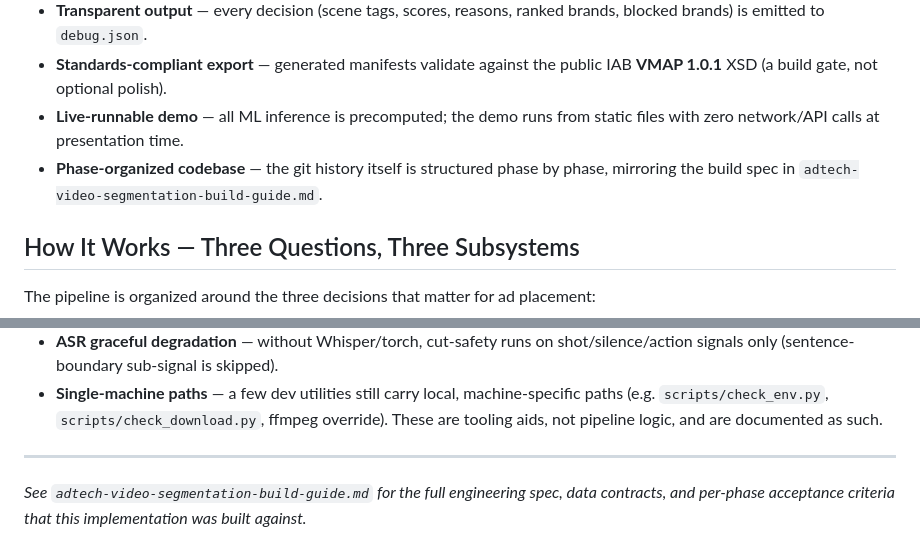
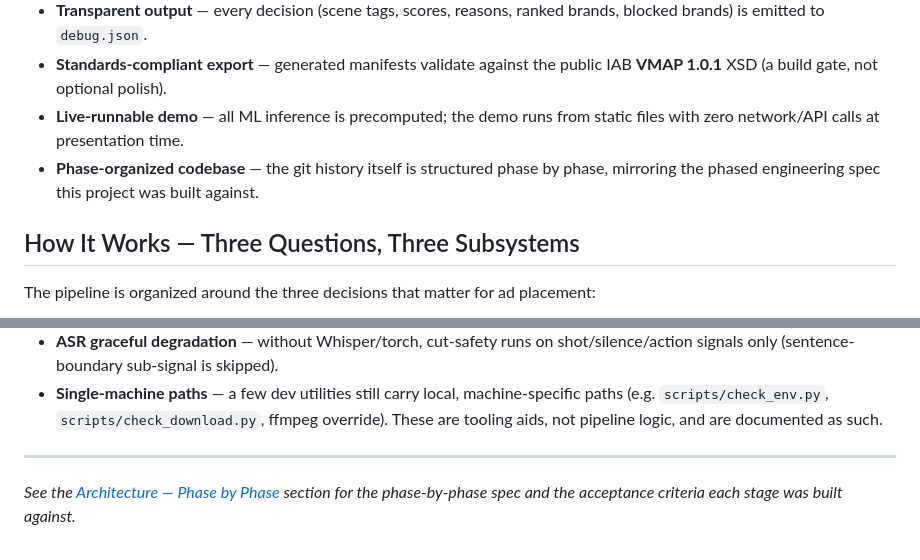
Before and after one commit to harsh-git1610/Adtech-video--segmentation, a Markdown page: README.md, 2 parts joined by grey strips. Rendered like a GitHub page.

```diff
--- a/README.md
+++ b/README.md
@@ -43,7 +43,7 @@ Nothing is hardcoded: brands are data, thresholds live in YAML config, and a **P
 - **Transparent output** — every decision (scene tags, scores, reasons, ranked brands, blocked brands) is emitted to `debug.json`.
 - **Standards-compliant export** — generated manifests validate against the public IAB **VMAP 1.0.1** XSD (a build gate, not optional polish).
 - **Live-runnable demo** — all ML inference is precomputed; the demo runs from static files with zero network/API calls at presentation time.
-- **Phase-organized codebase** — the git history itself is structured phase by phase, mirroring the build spec in `adtech-video-segmentation-build-guide.md`.
+- **Phase-organized codebase** — the git history itself is structured phase by phase, mirroring the phased engineering spec this project was built against.
 
 ## How It Works — Three Questions, Three Subsystems
 
@@ -424,4 +424,4 @@ All phases (0–7) are **implemented** and committed, and the git history is del
 
 ---
 
-*See `adtech-video-segmentation-build-guide.md` for the full engineering spec, data contracts, and per-phase acceptance criteria that this implementation was built against.*
+*See the [Architecture — Phase by Phase](#architecture--phase-by-phase) section for the phase-by-phase spec and the acceptance criteria each stage was built against.*
```
